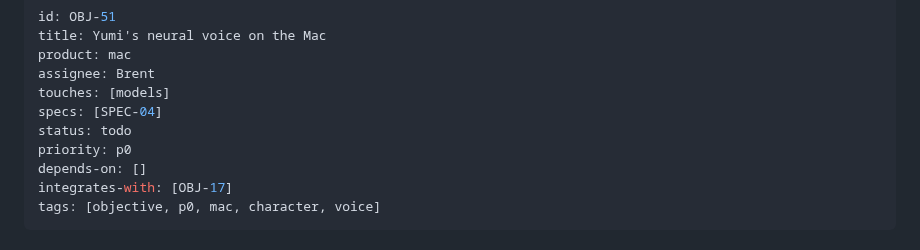
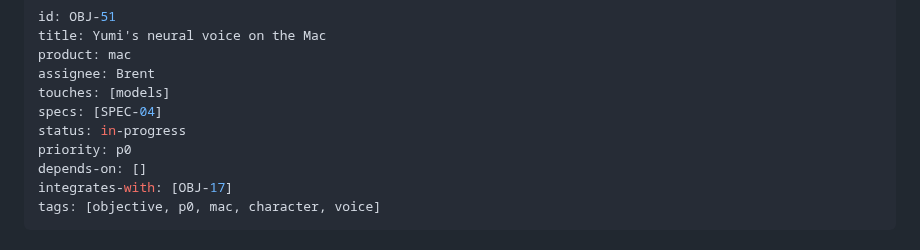
Before and after one commit to brentzo/appbuilders-hackathon, a Markdown page: objectives/OBJ-51-mac-neural-voice.md, the part around the change. GitHub-like rendering.

```diff
--- a/objectives/OBJ-51-mac-neural-voice.md
+++ b/objectives/OBJ-51-mac-neural-voice.md
@@ -5,7 +5,7 @@ product: mac
 assignee: Brent
 touches: [models]
 specs: [SPEC-04]
-status: todo
+status: in-progress
 priority: p0
 depends-on: []
 integrates-with: [OBJ-17]
```
Also changed, not shown: mac/README.md (+1 -1 lines), objectives/README.md (+1 -1 lines).
